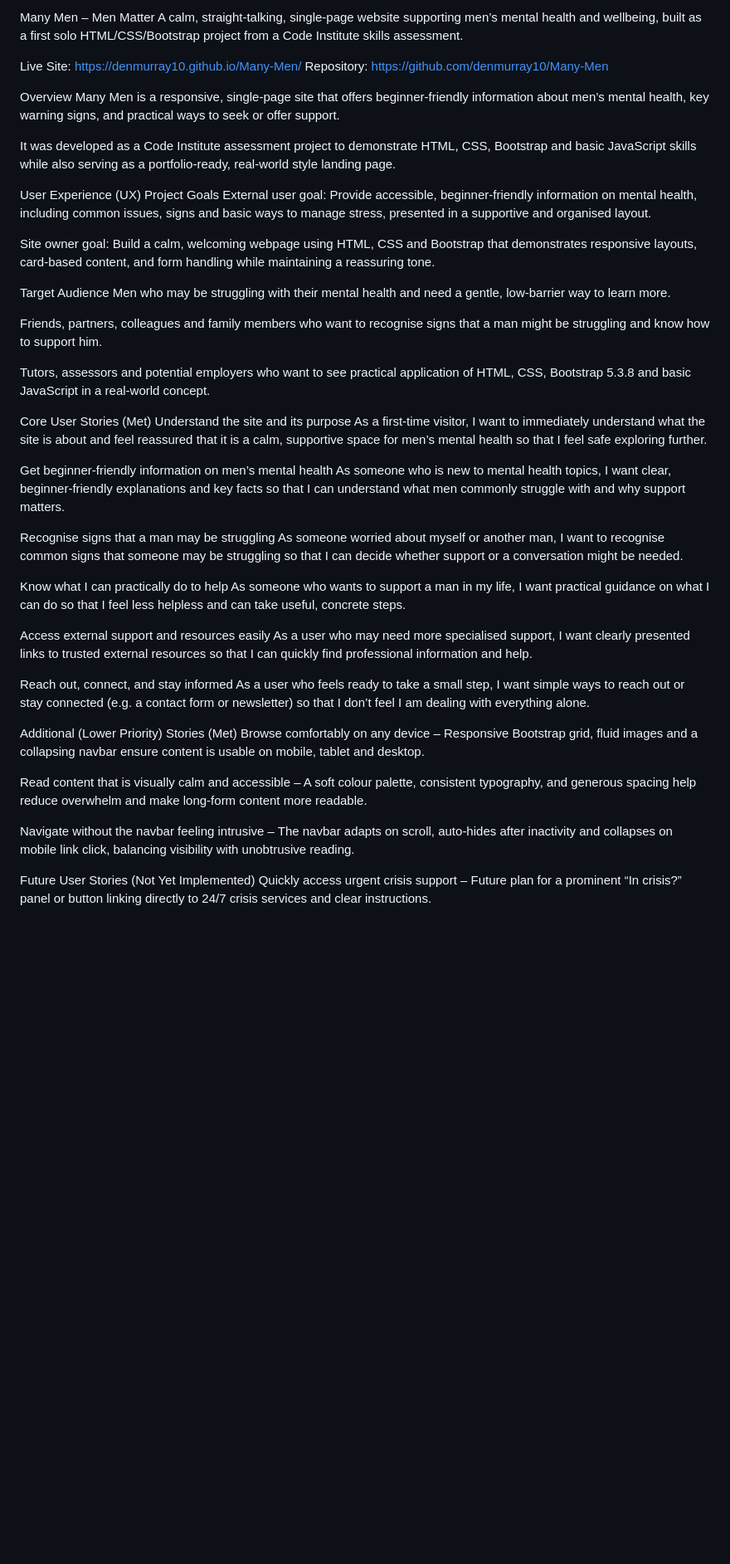
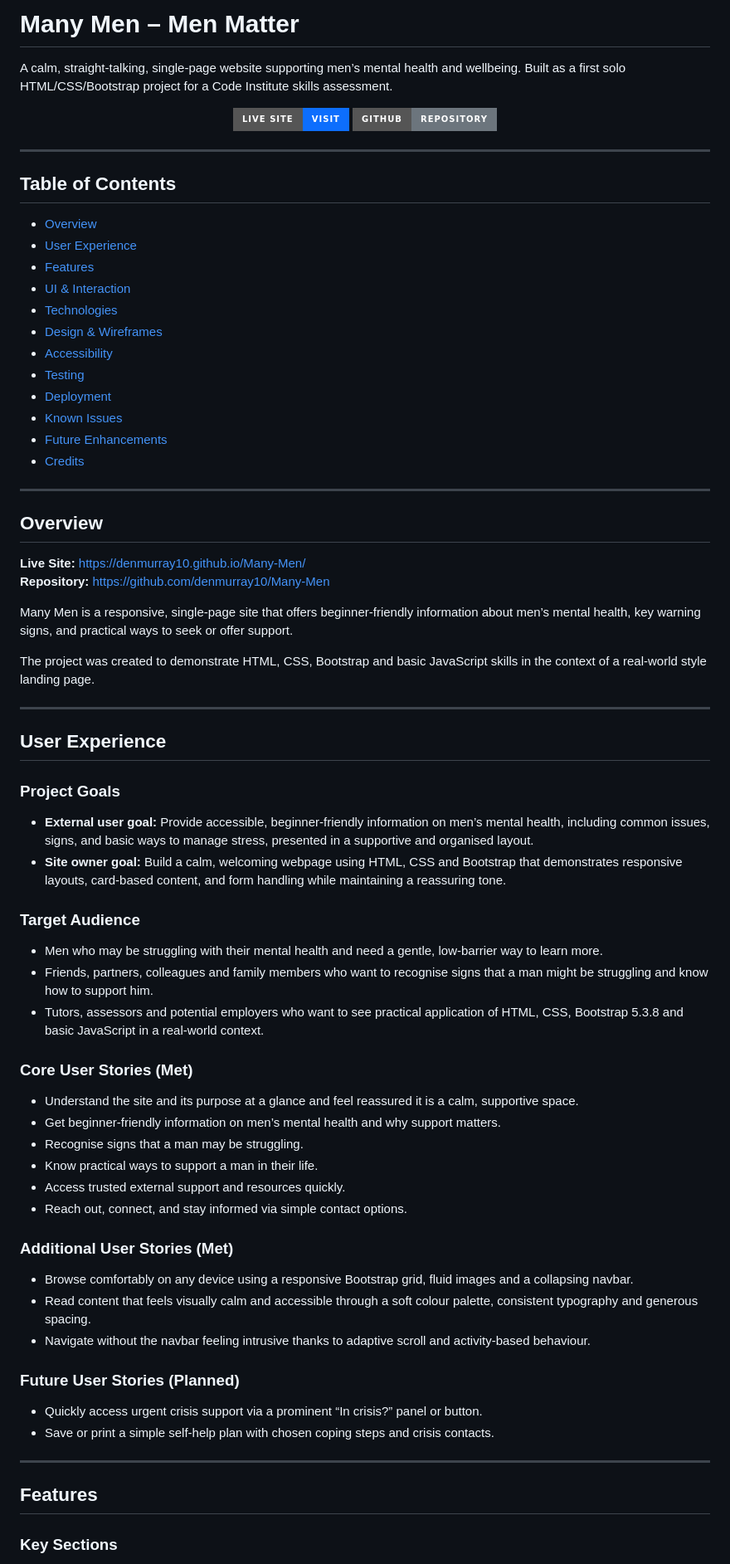
Before and after one commit to denmurray10/Many-Men, a Markdown page: README.md, the part around one of its changes. Shown at 83% size. Rendered like a GitHub page; badges without logos; blank space fills up the shorter version.

Commit message:
Revise README for clarity and improved structure
Updated the README to improve clarity and structure, including a more concise overview and better organization of sections.

```diff
--- a/README.md
+++ b/README.md
@@ -1,53 +1,78 @@
-Many Men – Men Matter
-A calm, straight-talking, single-page website supporting men’s mental health and wellbeing, built as a first solo HTML/CSS/Bootstrap project from a Code Institute skills assessment.
+# Many Men – Men Matter
 
-Live Site: https://denmurray10.github.io/Many-Men/
-Repository: https://github.com/denmurray10/Many-Men
+A calm, straight-talking, single-page website supporting men’s mental health and wellbeing. Built as a first solo HTML/CSS/Bootstrap project for a Code Institute skills assessment.
 
-Overview
+<p align="center">
+  <a href="https://denmurray10.github.io/Many-Men/"><img src="https://img.shields.io/badge/Live_Site-Visit-0d6efd?style=for-the-badge"></a>
+  <a href="https://github.com/denmurray10/Many-Men"><img src="https://img.shields.io/badge/GitHub-Repository-6c757d?style=for-the-badge&logo=github"></a>
+</p>
+
+---
+
+## Table of Contents
+
+- [Overview](#overview)
+- [User Experience](#user-experience)
+- [Features](#features)
+- [UI & Interaction](#ui--interaction)
+- [Technologies](#technologies)
+- [Design & Wireframes](#design--wireframes)
+- [Accessibility](#accessibility)
+- [Testing](#testing)
+- [Deployment](#deployment)
+- [Known Issues](#known-issues--limitations)
+- [Future Enhancements](#future-enhancements)
+- [Credits](#credits--acknowledgements)
+
+---
+
+## Overview
+
+**Live Site:** https://denmurray10.github.io/Many-Men/
+**Repository:** https://github.com/denmurray10/Many-Men
+
 Many Men is a responsive, single-page site that offers beginner-friendly information about men’s mental health, key warning signs, and practical ways to seek or offer support.
 
-It was developed as a Code Institute assessment project to demonstrate HTML, CSS, Bootstrap and basic JavaScript skills while also serving as a portfolio-ready, real-world style landing page.
+The project was created to demonstrate HTML, CSS, Bootstrap and basic JavaScript skills in the context of a real-world style landing page.
 
-User Experience (UX)
-Project Goals
-External user goal: Provide accessible, beginner-friendly information on mental health, including common issues, signs and basic ways to manage stress, presented in a supportive and organised layout.
+---
 
-Site owner goal: Build a calm, welcoming webpage using HTML, CSS and Bootstrap that demonstrates responsive layouts, card-based content, and form handling while maintaining a reassuring tone.
+## User Experience
 
-Target Audience
-Men who may be struggling with their mental health and need a gentle, low-barrier way to learn more.
+### Project Goals
 
-Friends, partners, colleagues and family members who want to recognise signs that a man might be struggling and know how to support him.
+- **External user goal:** Provide accessible, beginner-friendly information on men’s mental health, including common issues, signs, and basic ways to manage stress, presented in a supportive and organised layout.
+- **Site owner goal:** Build a calm, welcoming webpage using HTML, CSS and Bootstrap that demonstrates responsive layouts, card-based content, and form handling while maintaining a reassuring tone.
 
-Tutors, assessors and potential employers who want to see practical application of HTML, CSS, Bootstrap 5.3.8 and basic JavaScript in a real-world concept.
+### Target Audience
 
-Core User Stories (Met)
-Understand the site and its purpose
-As a first-time visitor, I want to immediately understand what the site is about and feel reassured that it is a calm, supportive space for men’s mental health so that I feel safe exploring further.
+- Men who may be struggling with their mental health and need a gentle, low-barrier way to learn more.
+- Friends, partners, colleagues and family members who want to recognise signs that a man might be struggling and know how to support him.
+- Tutors, assessors and potential employers who want to see practical application of HTML, CSS, Bootstrap 5.3.8 and basic JavaScript in a real-world context.
 
-Get beginner-friendly information on men’s mental health
-As someone who is new to mental health topics, I want clear, beginner-friendly explanations and key facts so that I can understand what men commonly struggle with and why support matters.
+### Core User Stories (Met)
 
-Recognise signs that a man may be struggling
-As someone worried about myself or another man, I want to recognise common signs that someone may be struggling so that I can decide whether support or a conversation might be needed.
+- Understand the site and its purpose at a glance and feel reassured it is a calm, supportive space.
+- Get beginner-friendly information on men’s mental health and why support matters.
+- Recognise signs that a man may be struggling.
+- Know practical ways to support a man in their life.
+- Access trusted external support and resources quickly.
+- Reach out, connect, and stay informed via simple contact options.
 
-Know what I can practically do to help
-As someone who wants to support a man in my life, I want practical guidance on what I can do so that I feel less helpless and can take useful, concrete steps.
+### Additional User Stories (Met)
 
-Access external support and resources easily
-As a user who may need more specialised support, I want clearly presented links to trusted external resources so that I can quickly find professional information and help.
+- Browse comfortably on any device using a responsive Bootstrap grid, fluid images and a collapsing navbar.
+- Read content that feels visually calm and accessible through a soft colour palette, consistent typography and generous spacing.
+- Navigate without the navbar feeling intrusive thanks to adaptive scroll and activity-based behaviour.
 
-Reach out, connect, and stay informed
-As a user who feels ready to take a small step, I want simple ways to reach out or stay connected (e.g. a contact form or newsletter) so that I don’t feel I am dealing with everything alone.
+### Future User Stories (Planned)
 
-Additional (Lower Priority) Stories (Met)
-Browse comfortably on any device – Responsive Bootstrap grid, fluid images and a collapsing navbar ensure content is usable on mobile, tablet and desktop.
+- Quickly access urgent crisis support via a prominent “In crisis?” panel or button.
+- Save or print a simple self-help plan with chosen coping steps and crisis contacts.
 
-Read content that is visually calm and accessible – A soft colour palette, consistent typography, and generous spacing help reduce overwhelm and make long-form content more readable.
+---
 
-Navigate without the navbar feeling intrusive – The navbar adapts on scroll, auto-hides after inactivity and collapses on mobile link click, balancing visibility with unobtrusive reading.
+## Features
 
-Future User Stories (Not Yet Implemented)
-Quickly access urgent crisis support – Future plan for a prominent “In crisis?” panel or button linking directly to 24/7 crisis services and clear instructions.
+### Key Sections
 
```
Also changed, not shown: other parts of README.md (+85 -99 lines).
